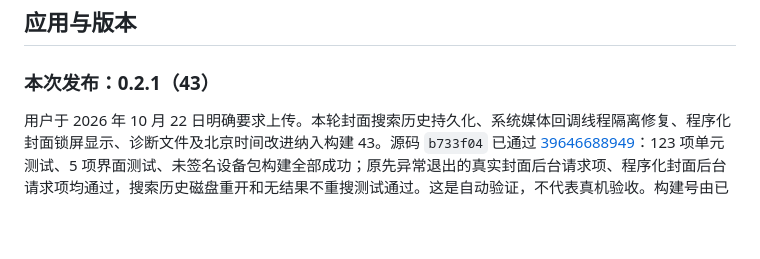
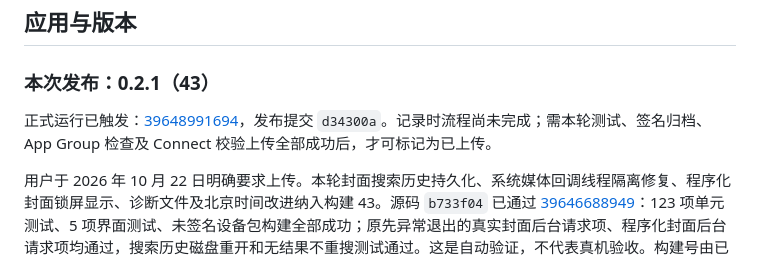
Before and after one commit to luolihao-ios/musical-system, a Markdown page: docs/项目进度.md, the part around the change. GitHub-like rendering; blank space fills up the shorter version.

```diff
--- a/docs/项目进度.md
+++ b/docs/项目进度.md
@@ -13,6 +13,8 @@
 ## 应用与版本
 
 ### 本次发布：0.2.1（43）
+
+正式运行已触发：[39648991694](https://github.com/luolihao-ios/musical-system/actions/runs/39648991694)，发布提交 `d34300a`。记录时流程尚未完成；需本轮测试、签名归档、App Group 检查及 Connect 校验上传全部成功后，才可标记为已上传。
 
 用户于 2026 年 10 月 22 日明确要求上传。本轮封面搜索历史持久化、系统媒体回调线程隔离修复、程序化封面锁屏显示、诊断文件及北京时间改进纳入构建 43。源码 `b733f04` 已通过 [39646688949](https://github.com/luolihao-ios/musical-system/actions/runs/39646688949)：123 项单元测试、5 项界面测试、未签名设备包构建全部成功；原先异常退出的真实封面后台请求项、程序化封面后台请求项均通过，搜索历史磁盘重开和无结果不重搜测试通过。这是自动验证，不代表真机验收。构建号由已上传的 42 增至 43，仅因本次明确上传授权；签名与上传以新正式工作流结果为准，尚未上传完成。
 
```
Also changed, not shown: docs/封面补全测试说明.md (+1 -1 lines).
